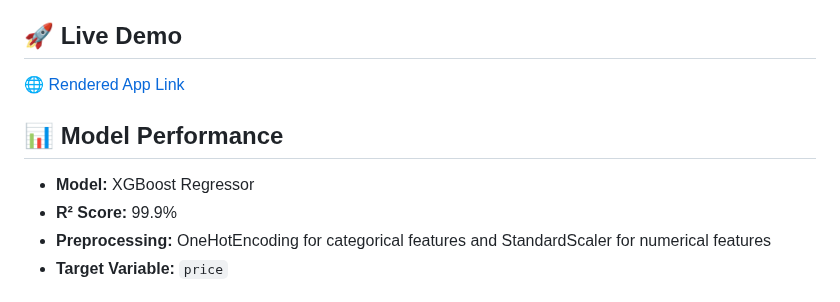
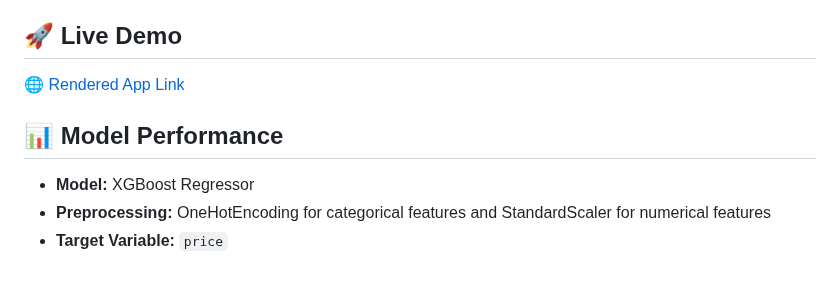
Before and after one commit to aliahmad552/pakistan_house_price_predictor, a Markdown page: README.md, the part around one of its changes. Drawn GitHub-style.

```diff
--- a/README.md
+++ b/README.md
@@ -14,7 +14,6 @@ This project leverages an XGBoost regression model trained on curated housing da
 ## 📊 Model Performance
 
 - **Model:** XGBoost Regressor
-- **R² Score:** 99.9%
 - **Preprocessing:** OneHotEncoding for categorical features and StandardScaler for numerical features
 - **Target Variable:** `price`
 
```
Also changed, not shown: other parts of README.md (+1 -1 lines).
